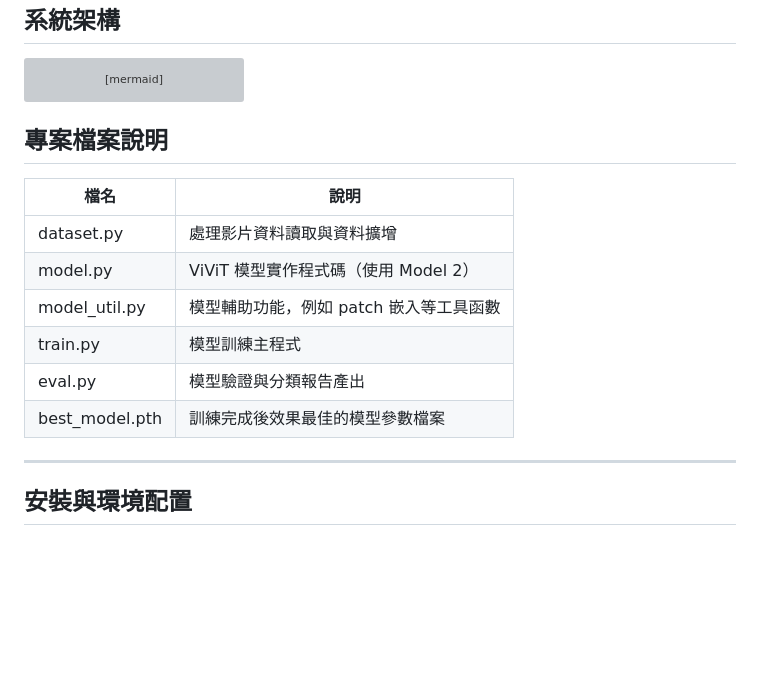
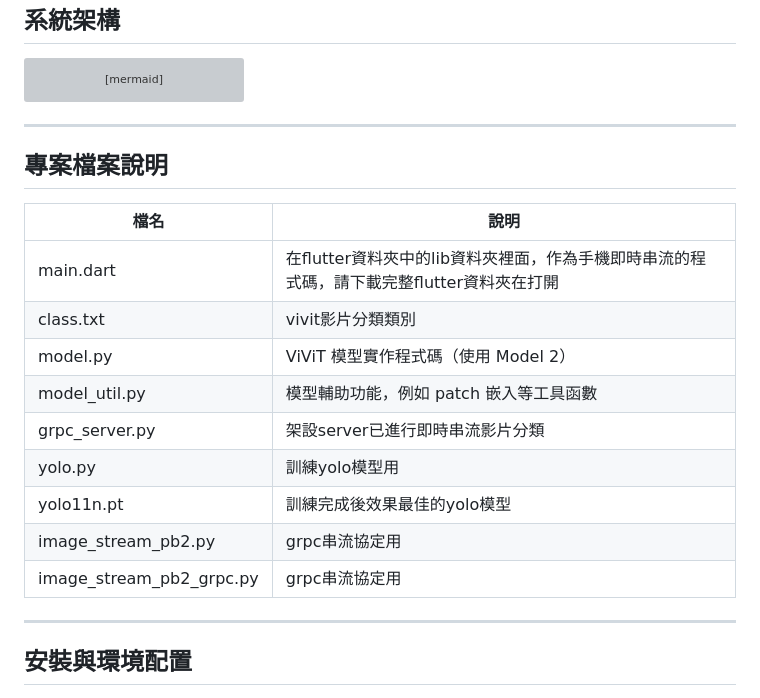
Before and after one commit to yaya0719/Cat-State-Detection, a Markdown page: README.md, the part around the change. Rendered like a GitHub page; blank space fills up the shorter version; grey boxes are pictures that could not be loaded.

````diff
--- a/README.md
+++ b/README.md
@@ -65,16 +65,21 @@ flowchart TD
 
 
 ```
+
+---
 ## 專案檔案說明
 
 | 檔名 | 說明 |
 |------|------|
-| dataset.py | 處理影片資料讀取與資料擴增 |
+| main.dart | 在flutter資料夾中的lib資料夾裡面，作為手機即時串流的程式碼，請下載完整flutter資料夾在打開 |
+| class.txt | vivit影片分類類別 |
 | model.py | ViViT 模型實作程式碼（使用 Model 2） |
 | model_util.py | 模型輔助功能，例如 patch 嵌入等工具函數 |
-| train.py | 模型訓練主程式 |
-| eval.py | 模型驗證與分類報告產出 |
-| best_model.pth | 訓練完成後效果最佳的模型參數檔案 |
+| grpc_server.py | 架設server已進行即時串流影片分類|
+| yolo.py | 訓練yolo模型用 |
+| yolo11n.pt | 訓練完成後效果最佳的yolo模型|
+| image_stream_pb2.py | grpc串流協定用|
+| image_stream_pb2_grpc.py | grpc串流協定用|
 ---
 
 ## 安裝與環境配置
````
